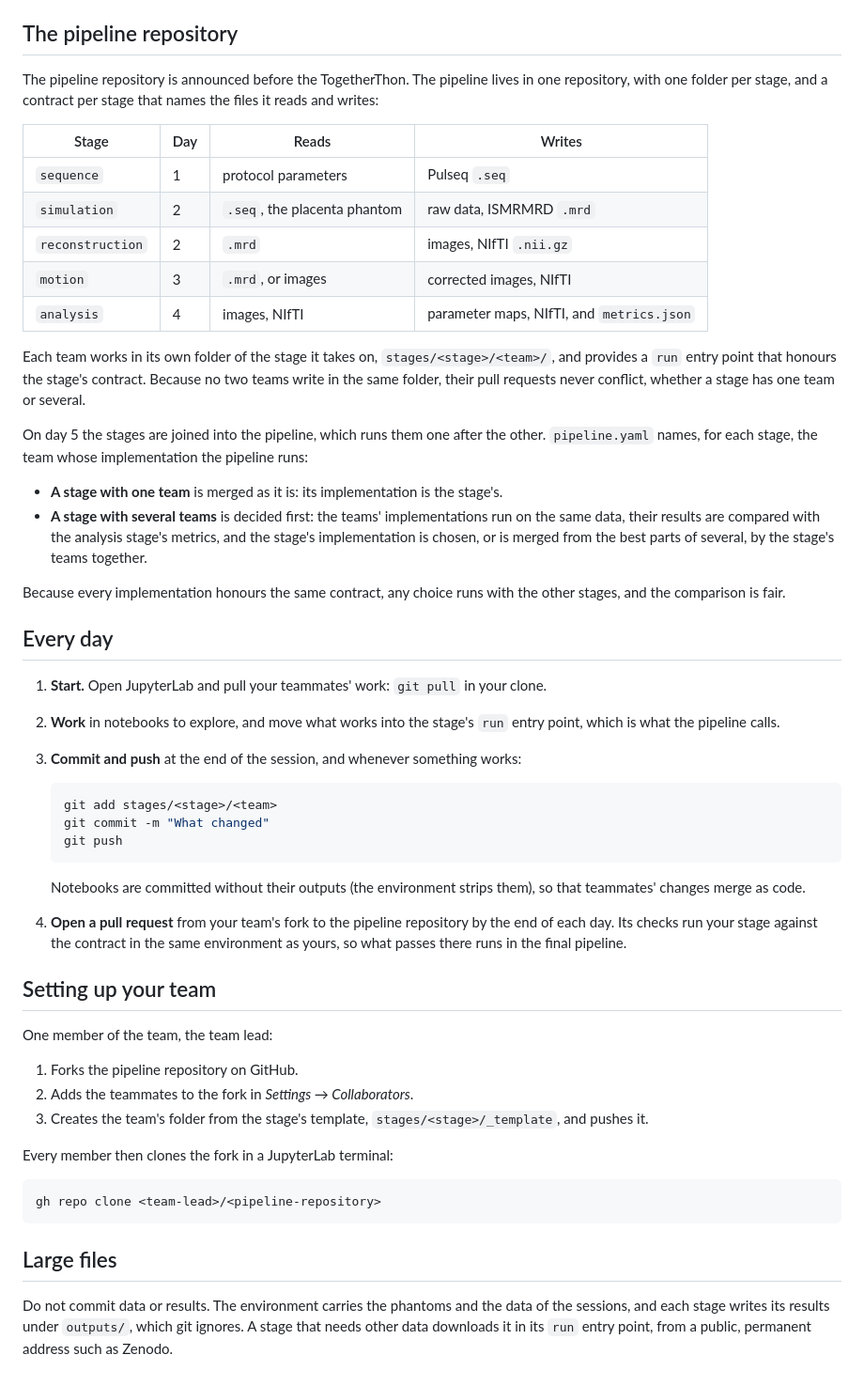
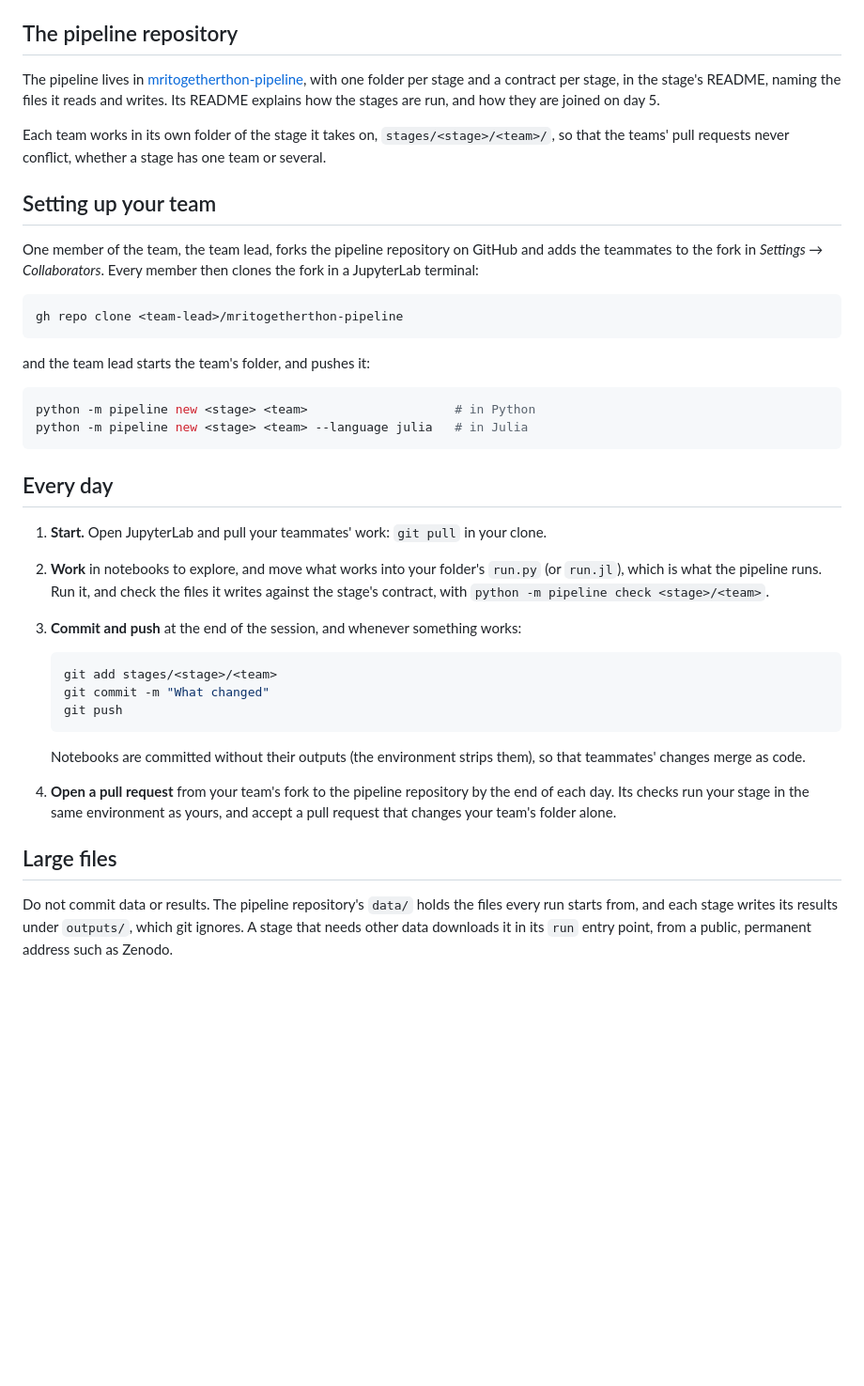
Before and after one commit to mcencini/mritogetherthon, a Markdown page: docs/teams.md, the part around the change. Shown at 94% size. GitHub-like rendering; blank space fills up the shorter version.

Commit message:
Point the teams' workflow to the pipeline repository
Co-Authored-By: Claude Opus 5.5 <noreply@anthropic.com>
Claude-Session: https://claude.ai/code/session_01MFB6QQ6BLm9xBYqZWySvYX

````diff
--- a/docs/teams.md
+++ b/docs/teams.md
@@ -39,43 +39,41 @@ browser and enter it. Your login is kept in your folder, so you do this once.
 
 ## The pipeline repository
 
-The pipeline repository is announced before the TogetherThon. The pipeline
-lives in one repository, with one folder per stage, and a
-contract per stage that names the files it reads and writes:
-
-| Stage | Day | Reads | Writes |
-|---|---|---|---|
-| `sequence` | 1 | protocol parameters | Pulseq `.seq` |
-| `simulation` | 2 | `.seq`, the placenta phantom | raw data, ISMRMRD `.mrd` |
-| `reconstruction` | 2 | `.mrd` | images, NIfTI `.nii.gz` |
-| `motion` | 3 | `.mrd`, or images | corrected images, NIfTI |
-| `analysis` | 4 | images, NIfTI | parameter maps, NIfTI, and `metrics.json` |
+The pipeline lives in
+[mritogetherthon-pipeline](https://github.com/mcencini/mritogetherthon-pipeline),
+with one folder per stage and a contract per stage, in the stage's README,
+naming the files it reads and writes. Its README explains how the stages are
+run, and how they are joined on day 5.
 
 Each team works in its own folder of the stage it takes on,
-`stages/<stage>/<team>/`, and provides a `run` entry point that honours the
-stage's contract. Because no two teams write in the same folder, their pull
-requests never conflict, whether a stage has one team or several.
+`stages/<stage>/<team>/`, so that the teams' pull requests never conflict,
+whether a stage has one team or several.
 
-On day 5 the stages are joined into the pipeline, which runs them one after the
-other. `pipeline.yaml` names, for each stage, the team whose implementation the
-pipeline runs:
+## Setting up your team
 
-- **A stage with one team** is merged as it is: its implementation is the
-  stage's.
-- **A stage with several teams** is decided first: the teams' implementations
-  run on the same data, their results are compared with the analysis stage's
-  metrics, and the stage's implementation is chosen, or is merged from the best
-  parts of several, by the stage's teams together.
+One member of the team, the team lead, forks the pipeline repository on GitHub
+and adds the teammates to the fork in *Settings → Collaborators*. Every member
+then clones the fork in a JupyterLab terminal:
 
-Because every implementation honours the same contract, any choice runs with
-the other stages, and the comparison is fair.
+```bash
+gh repo clone <team-lead>/mritogetherthon-pipeline
+```
+
+and the team lead starts the team's folder, and pushes it:
+
+```bash
+python -m pipeline new <stage> <team>                    # in Python
+python -m pipeline new <stage> <team> --language julia   # in Julia
+```
 
 ## Every day
 
 1. **Start.** Open JupyterLab and pull your teammates' work:
    `git pull` in your clone.
-2. **Work** in notebooks to explore, and move what works into the stage's
-   `run` entry point, which is what the pipeline calls.
+2. **Work** in notebooks to explore, and move what works into your folder's
+   `run.py` (or `run.jl`), which is what the pipeline runs. Run it, and check
+   the files it writes against the stage's contract, with
+   `python -m pipeline check <stage>/<team>`.
 3. **Commit and push** at the end of the session, and whenever something works:
 
    ```bash
@@ -87,27 +85,12 @@ the other stages, and the comparison is fair.
    Notebooks are committed without their outputs (the environment strips them),
    so that teammates' changes merge as code.
 4. **Open a pull request** from your team's fork to the pipeline repository by
-   the end of each day. Its checks run your stage against the contract in the
-   same environment as yours, so what passes there runs in the final pipeline.
-
-## Setting up your team
-
-One member of the team, the team lead:
-
-1. Forks the pipeline repository on GitHub.
-2. Adds the teammates to the fork in *Settings → Collaborators*.
-3. Creates the team's folder from the stage's template,
-   `stages/<stage>/_template`, and pushes it.
-
-Every member then clones the fork in a JupyterLab terminal:
-
-```bash
-gh repo clone <team-lead>/<pipeline-repository>
-```
+   the end of each day. Its checks run your stage in the same environment as
+   yours, and accept a pull request that changes your team's folder alone.
 
 ## Large files
 
-Do not commit data or results. The environment carries the phantoms and the
-data of the sessions, and each stage writes its results under `outputs/`,
-which git ignores. A stage that needs other data downloads it in its `run`
+Do not commit data or results. The pipeline repository's `data/` holds the
+files every run starts from, and each stage writes its results under
+`outputs/`, which git ignores. A stage that needs other data downloads it in its `run`
 entry point, from a public, permanent address such as Zenodo.
````
